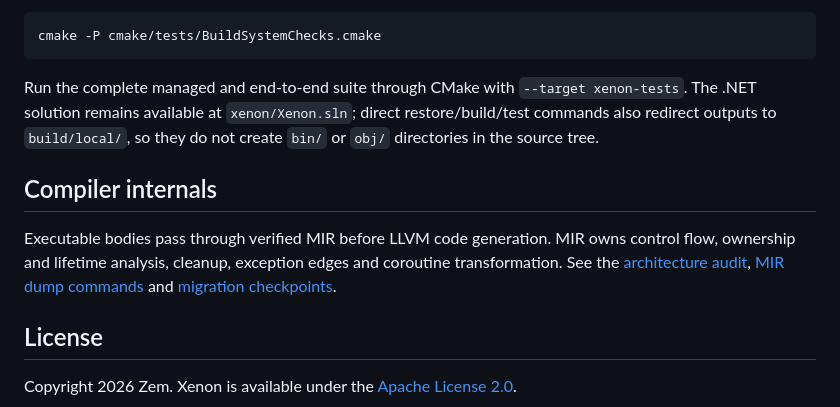
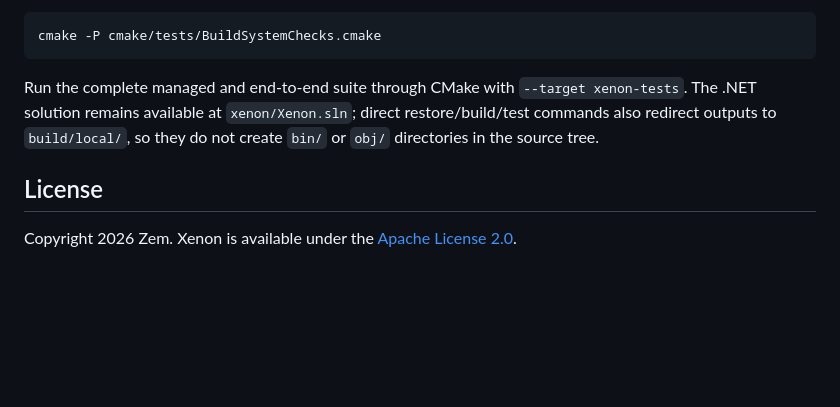
Before and after one commit to ZemMezzer/xenon, a Markdown page: README.md, the part around the change. Drawn GitHub-style; blank space fills up the shorter version.

Commit message:
Remove Compiler internals section from README
Removed the 'Compiler internals' section from the README.

```diff
--- a/README.md
+++ b/README.md
@@ -209,12 +209,6 @@ cmake -P cmake/tests/BuildSystemChecks.cmake
 
 Run the complete managed and end-to-end suite through CMake with `--target xenon-tests`. The .NET solution remains available at `xenon/Xenon.sln`; direct restore/build/test commands also redirect outputs to `build/local/`, so they do not create `bin/` or `obj/` directories in the source tree.
 
-## Compiler internals
-
-Executable bodies pass through verified MIR before LLVM code generation. MIR owns
-control flow, ownership and lifetime analysis, cleanup, exception edges and
-coroutine transformation. See the [architecture audit](docs/mir-architecture.md),
-[MIR dump commands](docs/mir-tooling.md) and [migration checkpoints](docs/mir-migration.md).
 ## License
 
 Copyright 2026 Zem. Xenon is available under the [Apache License 2.0](LICENSE).
```
